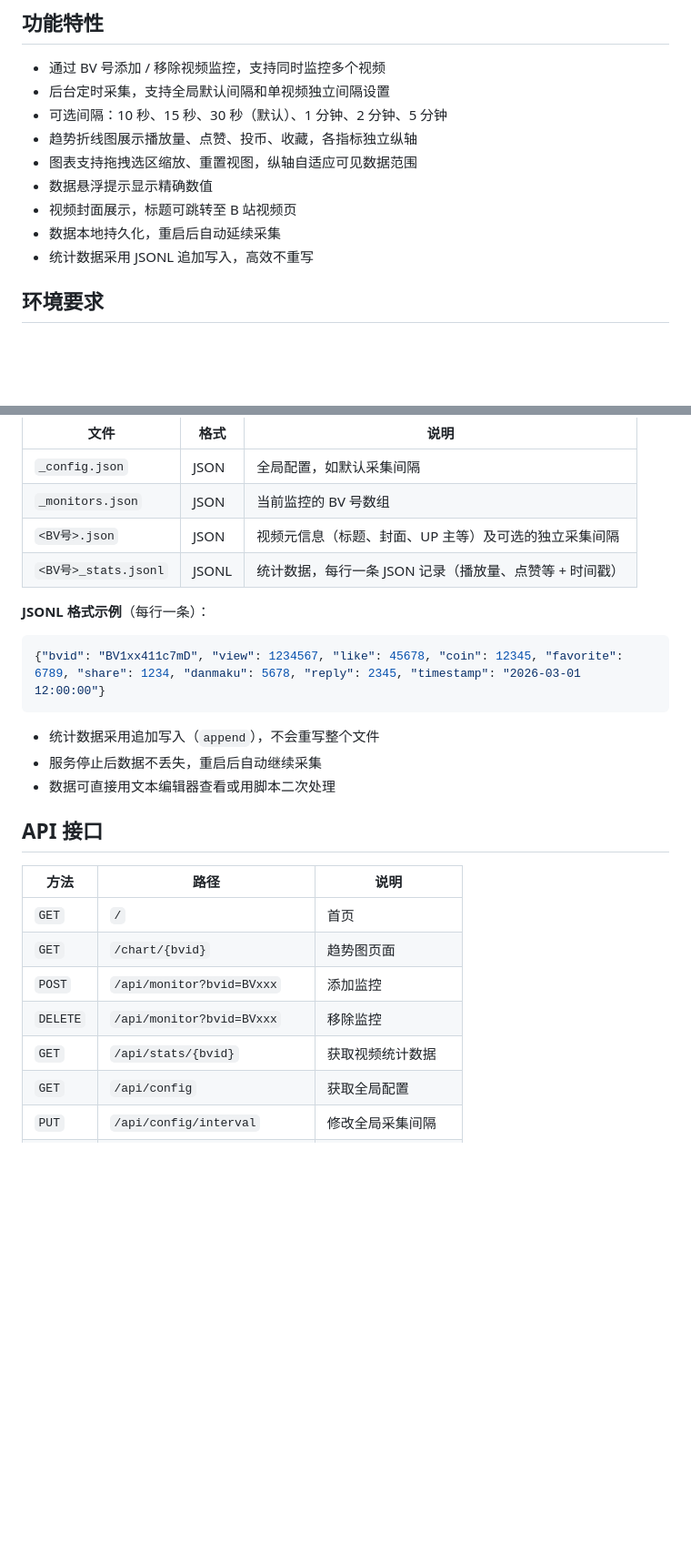
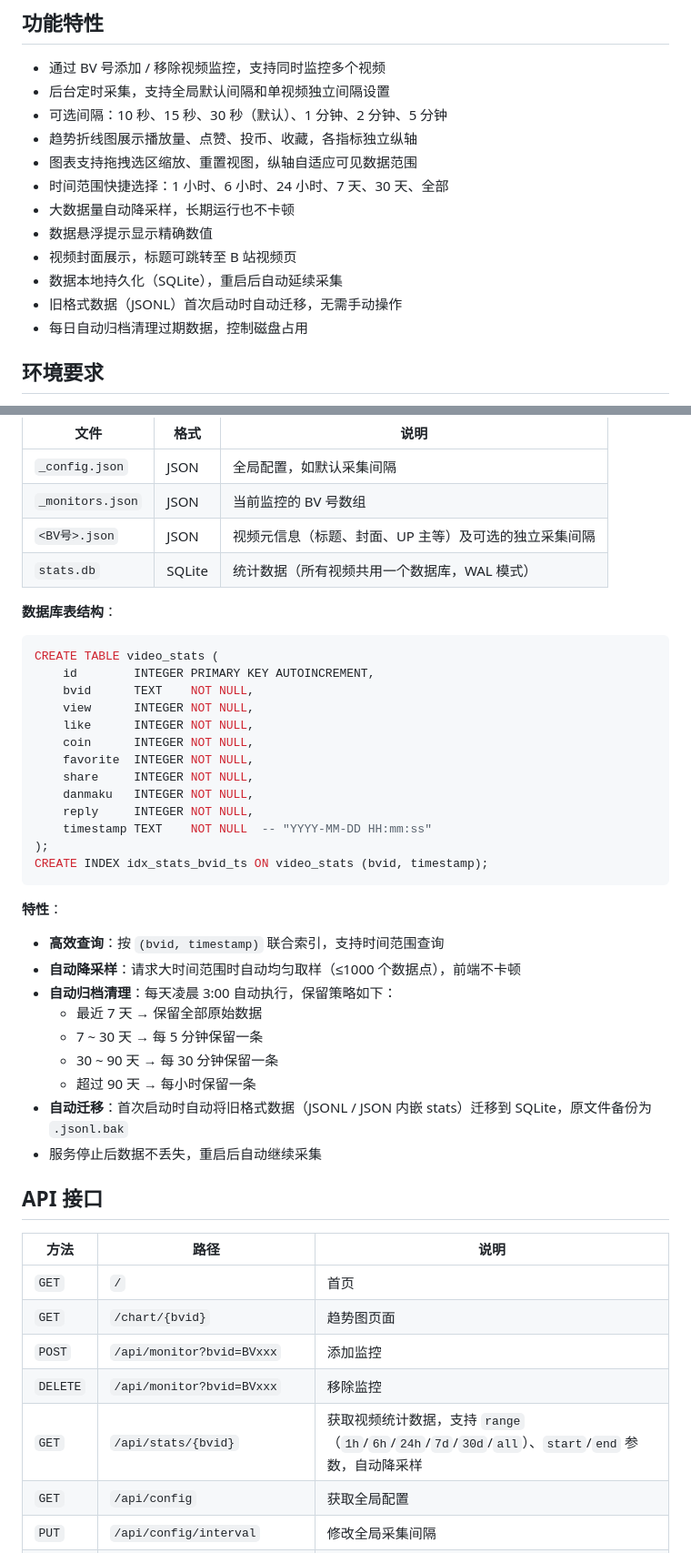
Before and after one commit to Euoao/bv-monitor, a Markdown page: README.md, 2 parts joined by grey strips. Shown at 91% size. GitHub-like rendering; blank space fills up the shorter version.

Commit message:
docs: 更新 README - 反映 SQLite 存储优化、时间范围查询、降采样、数据归档等变更

````diff
--- a/README.md
+++ b/README.md
@@ -9,10 +9,13 @@ B 站视频数据实时监控工具。输入视频 BV 号，自动定时采集
 - 可选间隔：10 秒、15 秒、30 秒（默认）、1 分钟、2 分钟、5 分钟
 - 趋势折线图展示播放量、点赞、投币、收藏，各指标独立纵轴
 - 图表支持拖拽选区缩放、重置视图，纵轴自适应可见数据范围
+- 时间范围快捷选择：1 小时、6 小时、24 小时、7 天、30 天、全部
+- 大数据量自动降采样，长期运行也不卡顿
 - 数据悬浮提示显示精确数值
 - 视频封面展示，标题可跳转至 B 站视频页
-- 数据本地持久化，重启后自动延续采集
-- 统计数据采用 JSONL 追加写入，高效不重写
+- 数据本地持久化（SQLite），重启后自动延续采集
+- 旧格式数据（JSONL）首次启动时自动迁移，无需手动操作
+- 每日自动归档清理过期数据，控制磁盘占用
 
 ## 环境要求
 
@@ -258,17 +261,37 @@ bv_monitor/
 | `_config.json` | JSON | 全局配置，如默认采集间隔 |
 | `_monitors.json` | JSON | 当前监控的 BV 号数组 |
 | `<BV号>.json` | JSON | 视频元信息（标题、封面、UP 主等）及可选的独立采集间隔 |
-| `<BV号>_stats.jsonl` | JSONL | 统计数据，每行一条 JSON 记录（播放量、点赞等 + 时间戳） |
+| `stats.db` | SQLite | 统计数据（所有视频共用一个数据库，WAL 模式） |
 
-**JSONL 格式示例**（每行一条）：
+**数据库表结构**：
 
-```json
-{"bvid": "BV1xx411c7mD", "view": 1234567, "like": 45678, "coin": 12345, "favorite": 6789, "share": 1234, "danmaku": 5678, "reply": 2345, "timestamp": "2026-03-01 12:00:00"}
+```sql
+CREATE TABLE video_stats (
+    id        INTEGER PRIMARY KEY AUTOINCREMENT,
+    bvid      TEXT    NOT NULL,
+    view      INTEGER NOT NULL,
+    like      INTEGER NOT NULL,
+    coin      INTEGER NOT NULL,
+    favorite  INTEGER NOT NULL,
+    share     INTEGER NOT NULL,
+    danmaku   INTEGER NOT NULL,
+    reply     INTEGER NOT NULL,
+    timestamp TEXT    NOT NULL  -- "YYYY-MM-DD HH:mm:ss"
+);
+CREATE INDEX idx_stats_bvid_ts ON video_stats (bvid, timestamp);
 ```
 
-- 统计数据采用追加写入（`append`），不会重写整个文件
+**特性**：
+
+- **高效查询**：按 `(bvid, timestamp)` 联合索引，支持时间范围查询
+- **自动降采样**：请求大时间范围时自动均匀取样（≤1000 个数据点），前端不卡顿
+- **自动归档清理**：每天凌晨 3:00 自动执行，保留策略如下：
+  - 最近 7 天 → 保留全部原始数据
+  - 7 ~ 30 天 → 每 5 分钟保留一条
+  - 30 ~ 90 天 → 每 30 分钟保留一条
+  - 超过 90 天 → 每小时保留一条
+- **自动迁移**：首次启动时自动将旧格式数据（JSONL / JSON 内嵌 stats）迁移到 SQLite，原文件备份为 `.jsonl.bak`
 - 服务停止后数据不丢失，重启后自动继续采集
-- 数据可直接用文本编辑器查看或用脚本二次处理
 
 ## API 接口
 
@@ -278,7 +301,7 @@ bv_monitor/
 | `GET` | `/chart/{bvid}` | 趋势图页面 |
 | `POST` | `/api/monitor?bvid=BVxxx` | 添加监控 |
 | `DELETE` | `/api/monitor?bvid=BVxxx` | 移除监控 |
-| `GET` | `/api/stats/{bvid}` | 获取视频统计数据 |
+| `GET` | `/api/stats/{bvid}` | 获取视频统计数据，支持 `range`（`1h`/`6h`/`24h`/`7d`/`30d`/`all`）、`start`/`end` 参数，自动降采样 |
 | `GET` | `/api/config` | 获取全局配置 |
 | `PUT` | `/api/config/interval` | 修改全局采集间隔 |
 | `PUT` | `/api/video/{bvid}/interval` | 修改单视频采集间隔 |
````
Also changed, not shown: other parts of README.md (+7 -6 lines).
